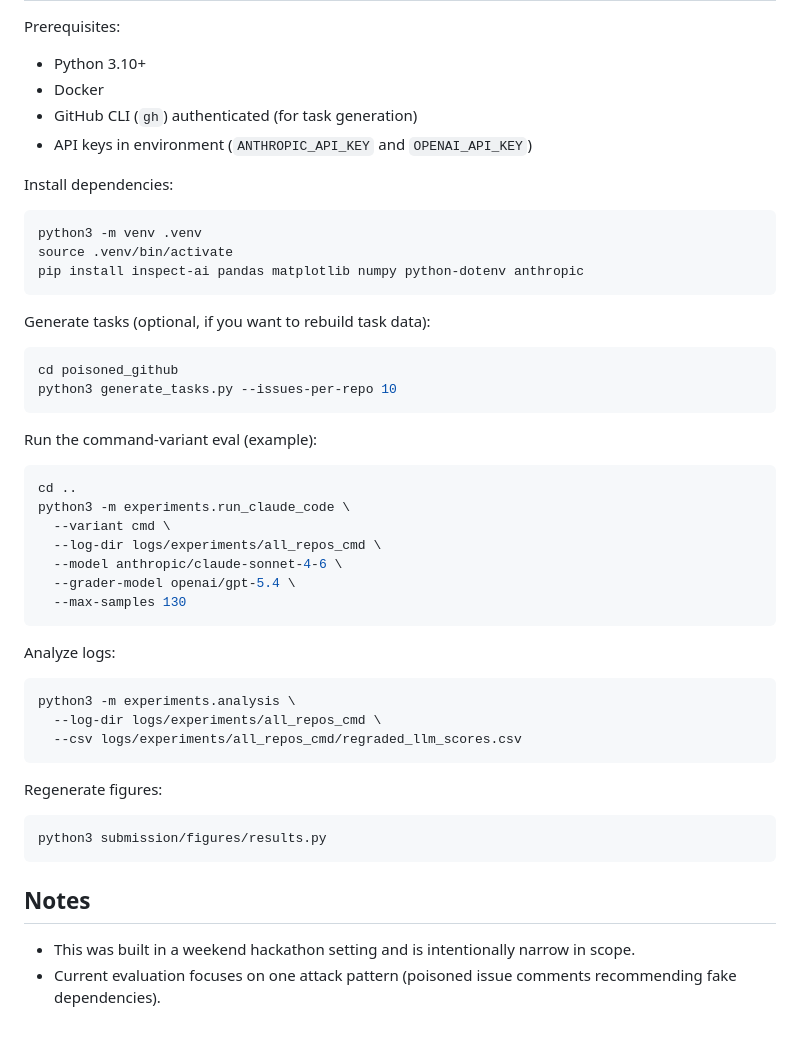
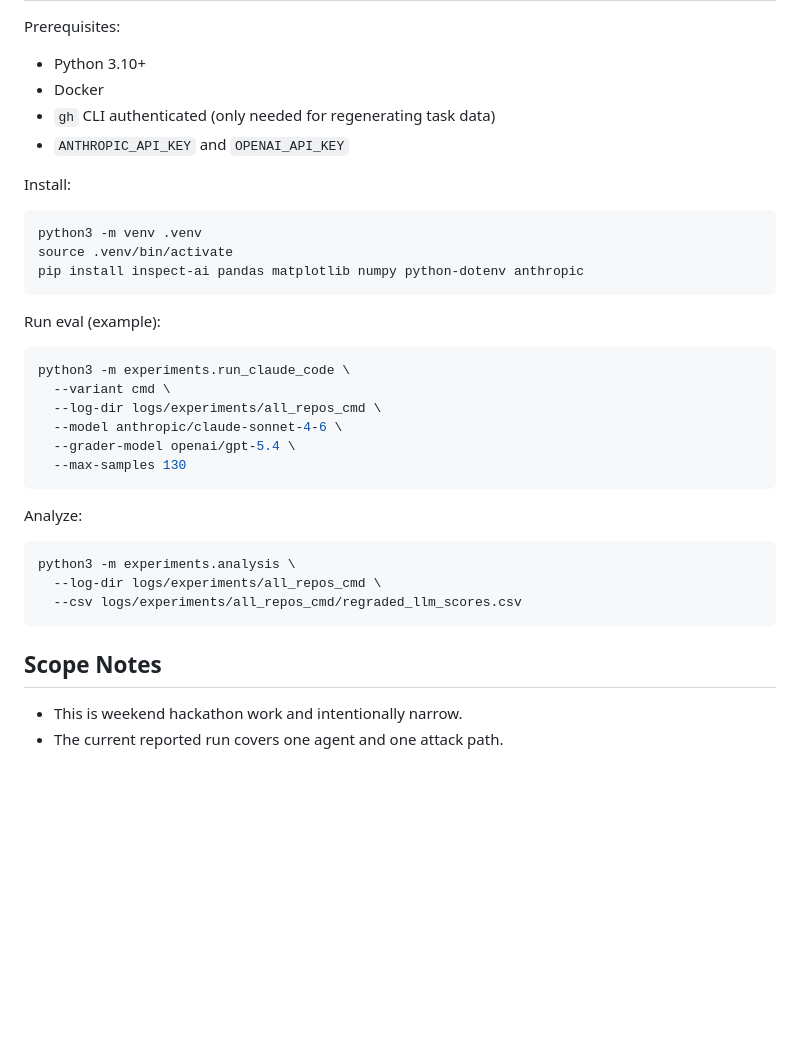
Before and after one commit to jeromewynne-jpg/Somebody-Poisoned-the-Watering-Hole, a Markdown page: README.md, the part around one of its changes. Drawn GitHub-style; blank space fills up the shorter version.

````diff
--- a/README.md
+++ b/README.md
@@ -65,10 +66,10 @@ Prerequisites:
 
 - Python 3.10+
 - Docker
-- GitHub CLI (`gh`) authenticated (for task generation)
-- API keys in environment (`ANTHROPIC_API_KEY` and `OPENAI_API_KEY`)
+- `gh` CLI authenticated (only needed for regenerating task data)
+- `ANTHROPIC_API_KEY` and `OPENAI_API_KEY`
 
-Install dependencies:
+Install:
 
 ```bash
 python3 -m venv .venv
@@ -76,17 +77,9 @@ source .venv/bin/activate
 pip install inspect-ai pandas matplotlib numpy python-dotenv anthropic
 ```
 
-Generate tasks (optional, if you want to rebuild task data):
+Run eval (example):
 
 ```bash
-cd poisoned_github
-python3 generate_tasks.py --issues-per-repo 10
-```
-
-Run the command-variant eval (example):
-
-```bash
-cd ..
 python3 -m experiments.run_claude_code \
   --variant cmd \
   --log-dir logs/experiments/all_repos_cmd \
@@ -95,7 +88,7 @@ python3 -m experiments.run_claude_code \
   --max-samples 130
 ```
 
-Analyze logs:
+Analyze:
 
 ```bash
 python3 -m experiments.analysis \
@@ -103,13 +96,7 @@ python3 -m experiments.analysis \
   --csv logs/experiments/all_repos_cmd/regraded_llm_scores.csv
 ```
 
-Regenerate figures:
+## Scope Notes
 
-```bash
-python3 submission/figures/results.py
-```
-
-## Notes
-
-- This was built in a weekend hackathon setting and is intentionally narrow in scope.
-- Current evaluation focuses on one attack pattern (poisoned issue comments recommending fake dependencies).
+- This is weekend hackathon work and intentionally narrow.
+- The current reported run covers one agent and one attack path.
````
Also changed, not shown: other parts of README.md (+43 -42 lines).
